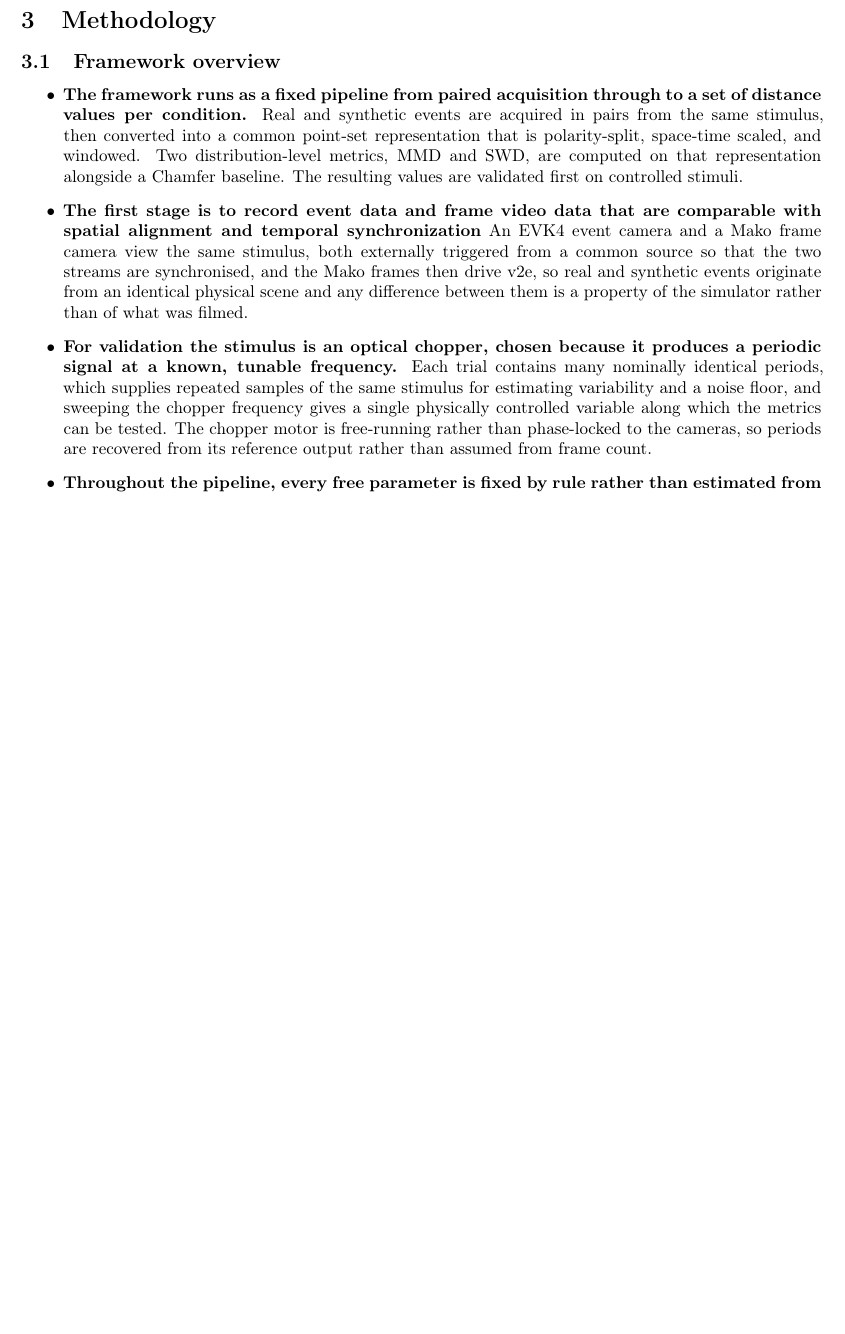
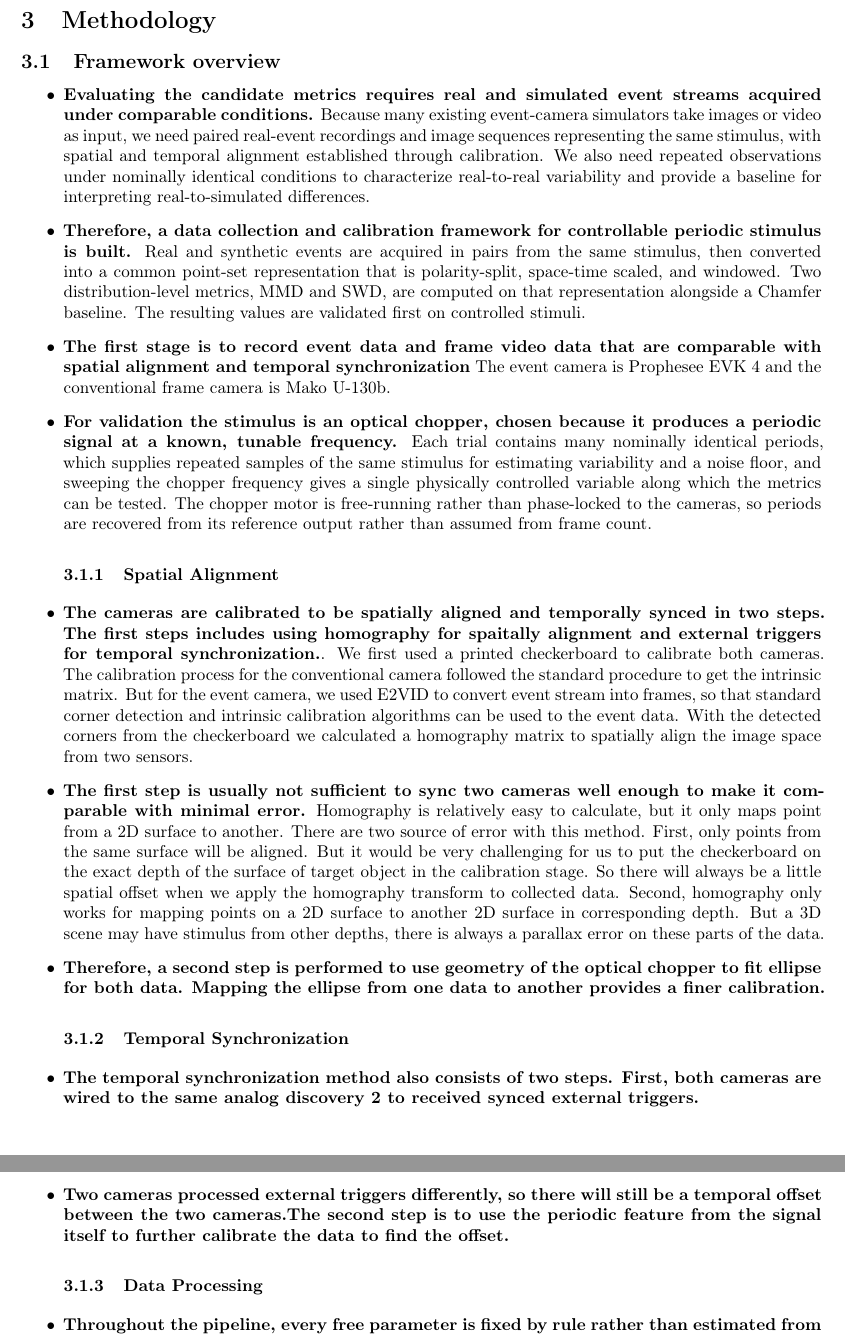
Before and after one commit to cxm3593/EventSimilarityAnalysis, a LaTeX document (main.tex, which reads paper/outline.tex): part of page 3 of 8 before the commit and two parts of pages 3 and 4 of 8 after it, the two joined at a grey line, cut so that both start at the same text, the shorter picture padded with empty space. Compiled offline with pdfLaTeX.

Commit message:
Methodology fix 1

```diff
--- a/paper/outline.tex
+++ b/paper/outline.tex
@@ -45,11 +45,30 @@
 \subsection{Framework overview}
 
 \begin{itemize}
-  \item \textbf{The framework runs as a fixed pipeline from paired acquisition through to a set of distance values per condition.} Real and synthetic events are acquired in pairs from the same stimulus, then converted into a common point-set representation that is polarity-split, space-time scaled, and windowed. Two distribution-level metrics, MMD and SWD, are computed on that representation alongside a Chamfer baseline. The resulting values are validated first on controlled stimuli.
+  \item \textbf{Evaluating the candidate metrics requires real and simulated event streams acquired under comparable conditions.} Because many existing event-camera simulators take images or video as input, we need paired real-event recordings and image sequences representing the same stimulus, with spatial and temporal alignment established through calibration. We also need repeated observations under nominally identical conditions to characterize real-to-real variability and provide a baseline for interpreting real-to-simulated differences.
 
-  \item \textbf{The first stage is to record event data and frame video data that are comparable with spatial alignment and temporal synchronization} An EVK4 event camera and a Mako frame camera view the same stimulus, both externally triggered from a common source so that the two streams are synchronised, and the Mako frames then drive v2e, so real and synthetic events originate from an identical physical scene and any difference between them is a property of the simulator rather than of what was filmed.
+  \item \textbf{Therefore, a data collection and calibration framework for controllable periodic stimulus is built.} Real and synthetic events are acquired in pairs from the same stimulus, then converted into a common point-set representation that is polarity-split, space-time scaled, and windowed. Two distribution-level metrics, MMD and SWD, are computed on that representation alongside a Chamfer baseline. The resulting values are validated first on controlled stimuli.
+
+  \item \textbf{The first stage is to record event data and frame video data that are comparable with spatial alignment and temporal synchronization} The event camera is Prophesee EVK 4 and the conventional frame camera is Mako U-130b.
 
   \item \textbf{For validation the stimulus is an optical chopper, chosen because it produces a periodic signal at a known, tunable frequency.} Each trial contains many nominally identical periods, which supplies repeated samples of the same stimulus for estimating variability and a noise floor, and sweeping the chopper frequency gives a single physically controlled variable along which the metrics can be tested. The chopper motor is free-running rather than phase-locked to the cameras, so periods are recovered from its reference output rather than assumed from frame count.
+
+\subsubsection{Spatial Alignment}
+
+  \item \textbf{The cameras are calibrated to be spatially aligned and temporally synced in two steps. The first steps includes using homography for spaitally alignment and external triggers for temporal synchronization.}. We first used a printed checkerboard to calibrate both cameras. The calibration process for the conventional camera followed the standard procedure to get the intrinsic matrix. But for the event camera, we used E2VID to convert event stream into frames, so that standard corner detection and intrinsic calibration algorithms can be used to the event data. With the detected corners from  the checkerboard we calculated a homography matrix to spatially align the image space from two sensors.
+
+  \item \textbf{The first step is usually not sufficient to sync two cameras well enough to make it comparable with minimal error.} Homography is relatively easy to calculate, but it only maps point from a 2D surface to another. There are two source of error with this method. First, only points from the same surface will be aligned. But it would be very challenging for us to put the checkerboard on the exact depth of the surface of target object in the calibration stage. So there will always be a little spatial offset when we apply the homography transform to collected data. Second, homography only works for mapping points on a 2D surface to another 2D surface in corresponding depth. But a 3D scene may have stimulus from other depths, there is always a parallax error on these parts of the data.
+
+  \item \textbf{Therefore, a second step is performed to use geometry of the optical chopper to fit ellipse for both data. Mapping the ellipse from one data to another provides a finer calibration.}
+
+\subsubsection{Temporal Synchronization}
+
+  \item \textbf{The temporal synchronization method also consists of two steps. First, both cameras are wired to the same analog discovery 2 to received synced external triggers.}
+
+  \item \textbf{Two cameras processed external triggers differently, so there will still be a temporal offset between the two cameras.The second step is to use the periodic feature from the signal itself to further calibrate the data to find the offset.}
+
+
+\subsubsection{Data Processing}
 
   \item \textbf{Throughout the pipeline, every free parameter is fixed by rule rather than estimated from the data being compared.} Kernel bandwidths, projection count, and the space-time unit conversion are set from sensor geometry or application physics, not fitted to the two sets under comparison, so a number computed under one condition is comparable to a number computed under another.
 
```
